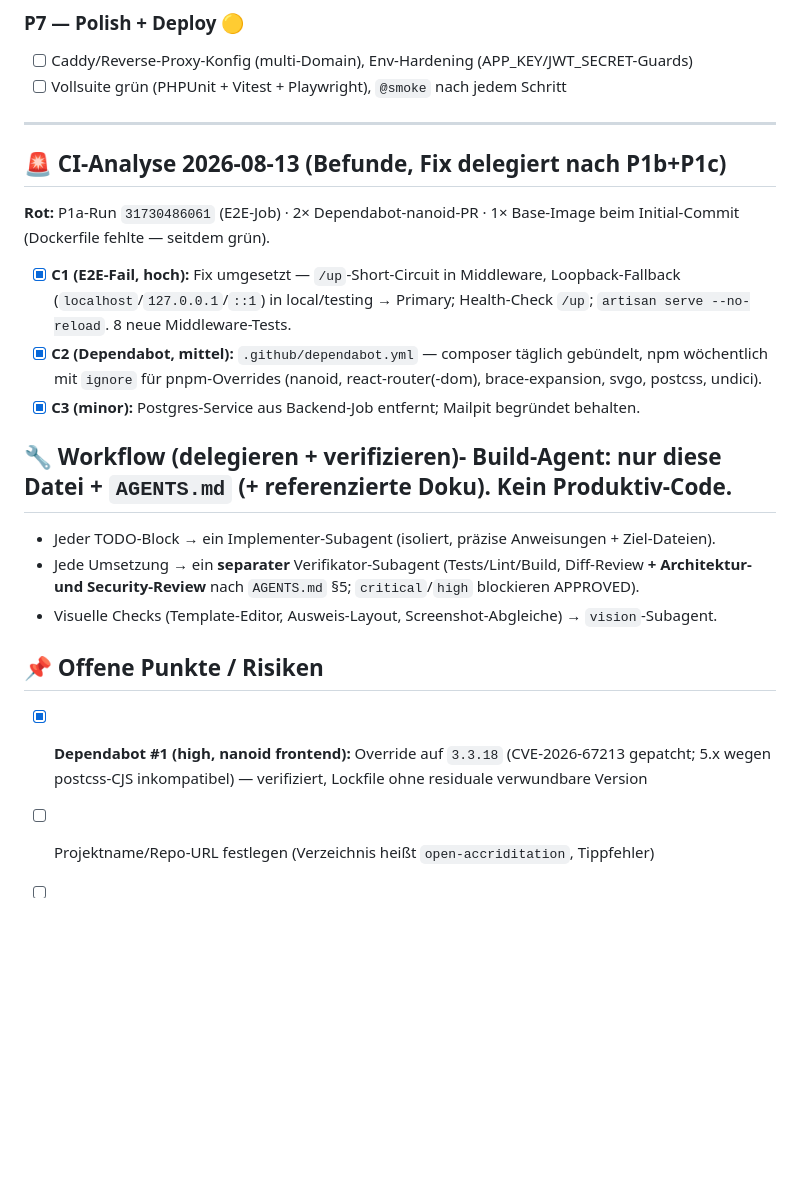
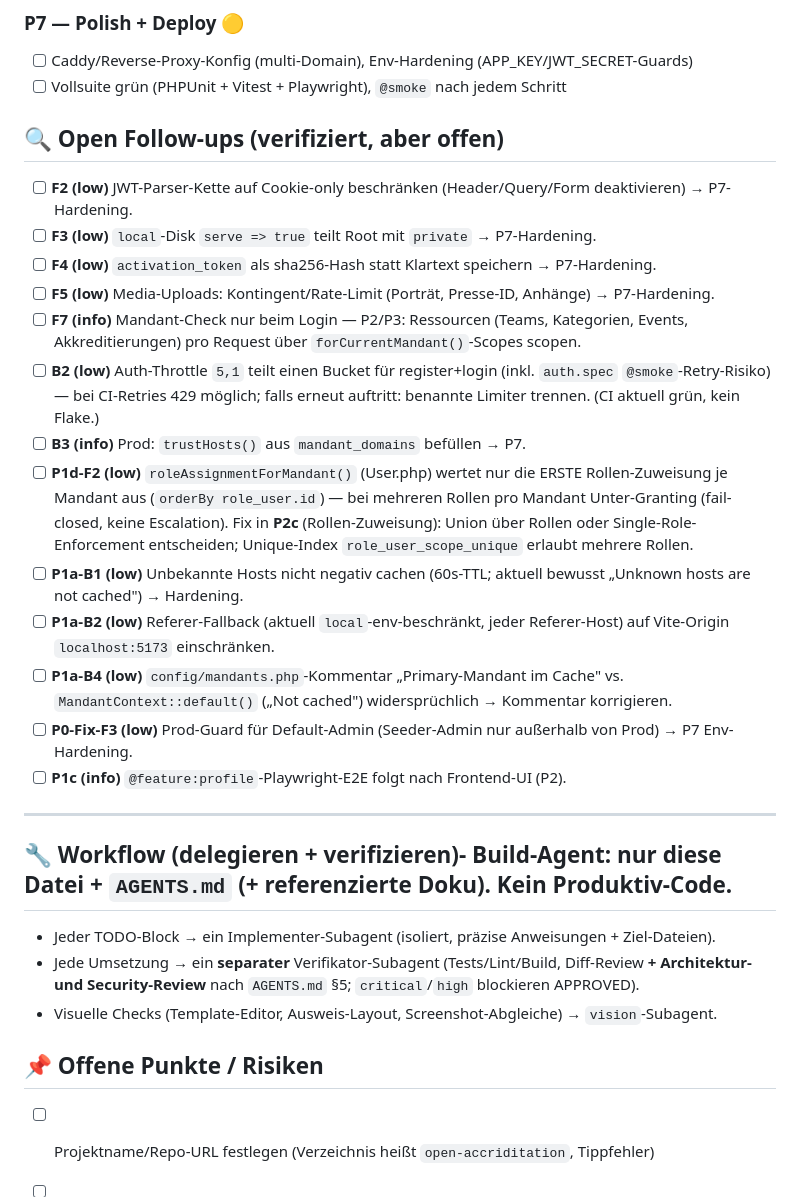
Before and after one commit to reisi007/open-accreditation, a Markdown page: AGENTS.todo.md, the part around one of its changes. Drawn GitHub-style; blank space fills up the shorter version.

```diff
--- a/AGENTS.todo.md
+++ b/AGENTS.todo.md
@@ -150,15 +109,23 @@
 - [ ] Caddy/Reverse-Proxy-Konfig (multi-Domain), Env-Hardening (APP_KEY/JWT_SECRET-Guards)
 - [ ] Vollsuite grün (PHPUnit + Vitest + Playwright), `@smoke` nach jedem Schritt
 
+## 🔍 Open Follow-ups (verifiziert, aber offen)
+
+- [ ] **F2 (low)** JWT-Parser-Kette auf Cookie-only beschränken (Header/Query/Form deaktivieren) → P7-Hardening.
+- [ ] **F3 (low)** `local`-Disk `serve => true` teilt Root mit `private` → P7-Hardening.
+- [ ] **F4 (low)** `activation_token` als sha256-Hash statt Klartext speichern → P7-Hardening.
+- [ ] **F5 (low)** Media-Uploads: Kontingent/Rate-Limit (Porträt, Presse-ID, Anhänge) → P7-Hardening.
+- [ ] **F7 (info)** Mandant-Check nur beim Login — P2/P3: Ressourcen (Teams, Kategorien, Events, Akkreditierungen) pro Request über `forCurrentMandant()`-Scopes scopen.
+- [ ] **B2 (low)** Auth-Throttle `5,1` teilt einen Bucket für register+login (inkl. `auth.spec` `@smoke`-Retry-Risiko) — bei CI-Retries 429 möglich; falls erneut auftritt: benannte Limiter trennen. (CI aktuell grün, kein Flake.)
+- [ ] **B3 (info)** Prod: `trustHosts()` aus `mandant_domains` befüllen → P7.
+- [ ] **P1d-F2 (low)** `roleAssignmentForMandant()` (User.php) wertet nur die ERSTE Rollen-Zuweisung je Mandant aus (`orderBy role_user.id`) — bei mehreren Rollen pro Mandant Unter-Granting (fail-closed, keine Escalation). Fix in **P2c** (Rollen-Zuweisung): Union über Rollen oder Single-Role-Enforcement entscheiden; Unique-Index `role_user_scope_unique` erlaubt mehrere Rollen.
+- [ ] **P1a-B1 (low)** Unbekannte Hosts nicht negativ cachen (60s-TTL; aktuell bewusst „Unknown hosts are not cached") → Hardening.
+- [ ] **P1a-B2 (low)** Referer-Fallback (aktuell `local`-env-beschränkt, jeder Referer-Host) auf Vite-Origin `localhost:5173` einschränken.
+- [ ] **P1a-B4 (low)** `config/mandants.php`-Kommentar „Primary-Mandant im Cache" vs. `MandantContext::default()` („Not cached") widersprüchlich → Kommentar korrigieren.
+- [ ] **P0-Fix-F3 (low)** Prod-Guard für Default-Admin (Seeder-Admin nur außerhalb von Prod) → P7 Env-Hardening.
+- [ ] **P1c (info)** `@feature:profile`-Playwright-E2E folgt nach Frontend-UI (P2).
+
 ---
-
-## 🚨 CI-Analyse 2026-08-13 (Befunde, Fix delegiert nach P1b+P1c)
-
-**Rot:** P1a-Run `31730486061` (E2E-Job) · 2× Dependabot-nanoid-PR · 1× Base-Image beim Initial-Commit (Dockerfile fehlte — seitdem grün).
-
-- [x] **C1 (E2E-Fail, hoch):** Fix umgesetzt — `/up`-Short-Circuit in Middleware, Loopback-Fallback (`localhost`/`127.0.0.1`/`::1`) in local/testing → Primary; Health-Check `/up`; `artisan serve --no-reload`. 8 neue Middleware-Tests.
-- [x] **C2 (Dependabot, mittel):** `.github/dependabot.yml` — composer täglich gebündelt, npm wöchentlich mit `ignore` für pnpm-Overrides (nanoid, react-router(-dom), brace-expansion, svgo, postcss, undici).
-- [x] **C3 (minor):** Postgres-Service aus Backend-Job entfernt; Mailpit begründet behalten.
 
 ## 🔧 Workflow (delegieren + verifizieren)- Build-Agent: nur diese Datei + `AGENTS.md` (+ referenzierte Doku). Kein Produktiv-Code.
 - Jeder TODO-Block → ein Implementer-Subagent (isoliert, präzise Anweisungen + Ziel-Dateien).
@@ -167,7 +134,6 @@
 
 ## 📌 Offene Punkte / Risiken
 
-- [x] **Dependabot #1 (high, nanoid frontend):** Override auf `3.3.18` (CVE-2026-67213 gepatcht; 5.x wegen postcss-CJS inkompatibel) — verifiziert, Lockfile ohne residuale verwundbare Version
 - [ ] Projektname/Repo-URL festlegen (Verzeichnis heißt `open-accriditation`, Tippfehler)
 - [ ] Postgres-Schema vs. SQLite-Tests: Portabilitätsregel aus `AGENTS.md` §2 durchsetzen
 - [ ] Feld-Editor „Luxus": genauer Umfang der frei positionierbaren Felder klären (P4)
```
Also changed, not shown: other parts of AGENTS.todo.md (+16 -57 lines), features/auth/01-auth-and-roles.md (+1 -1 lines).
